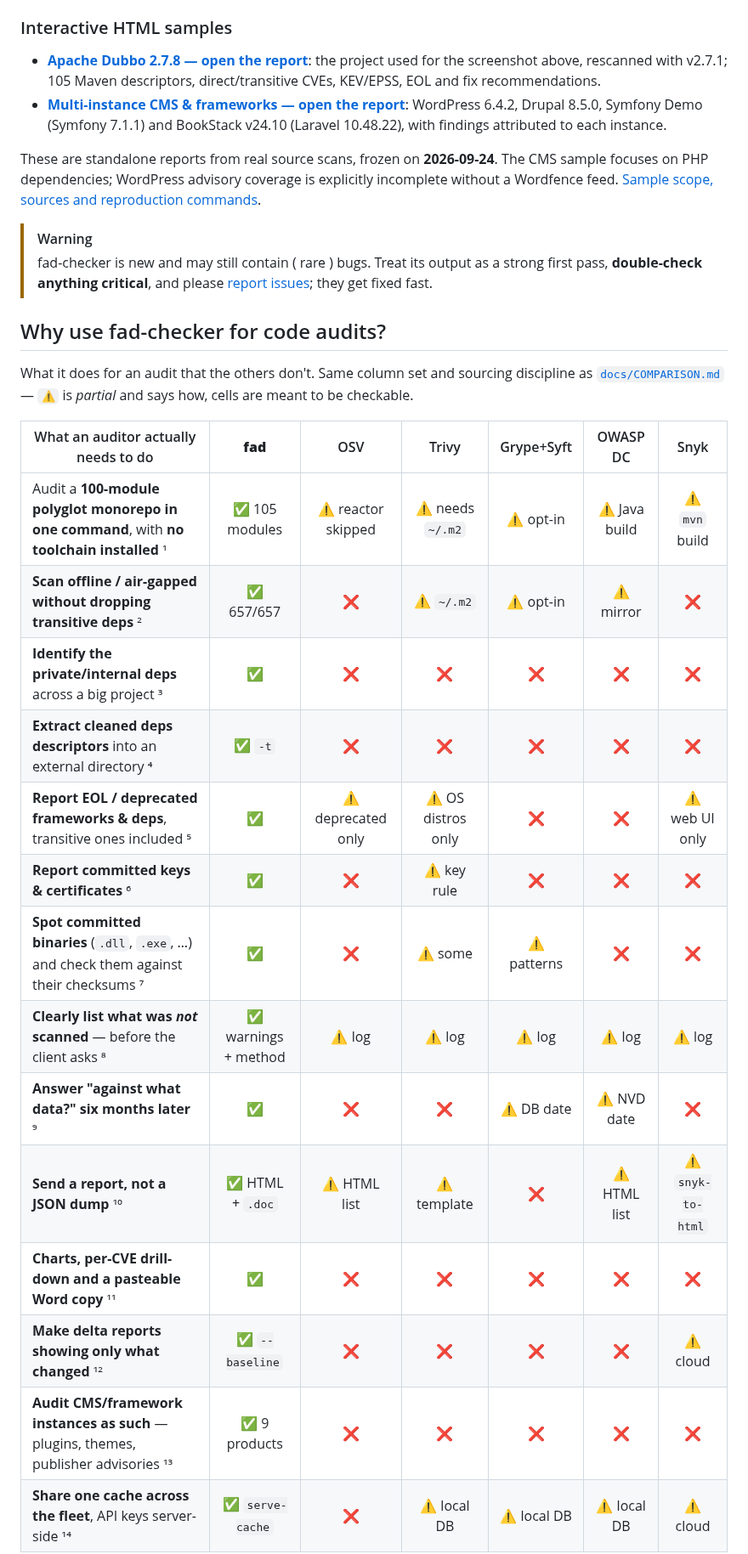
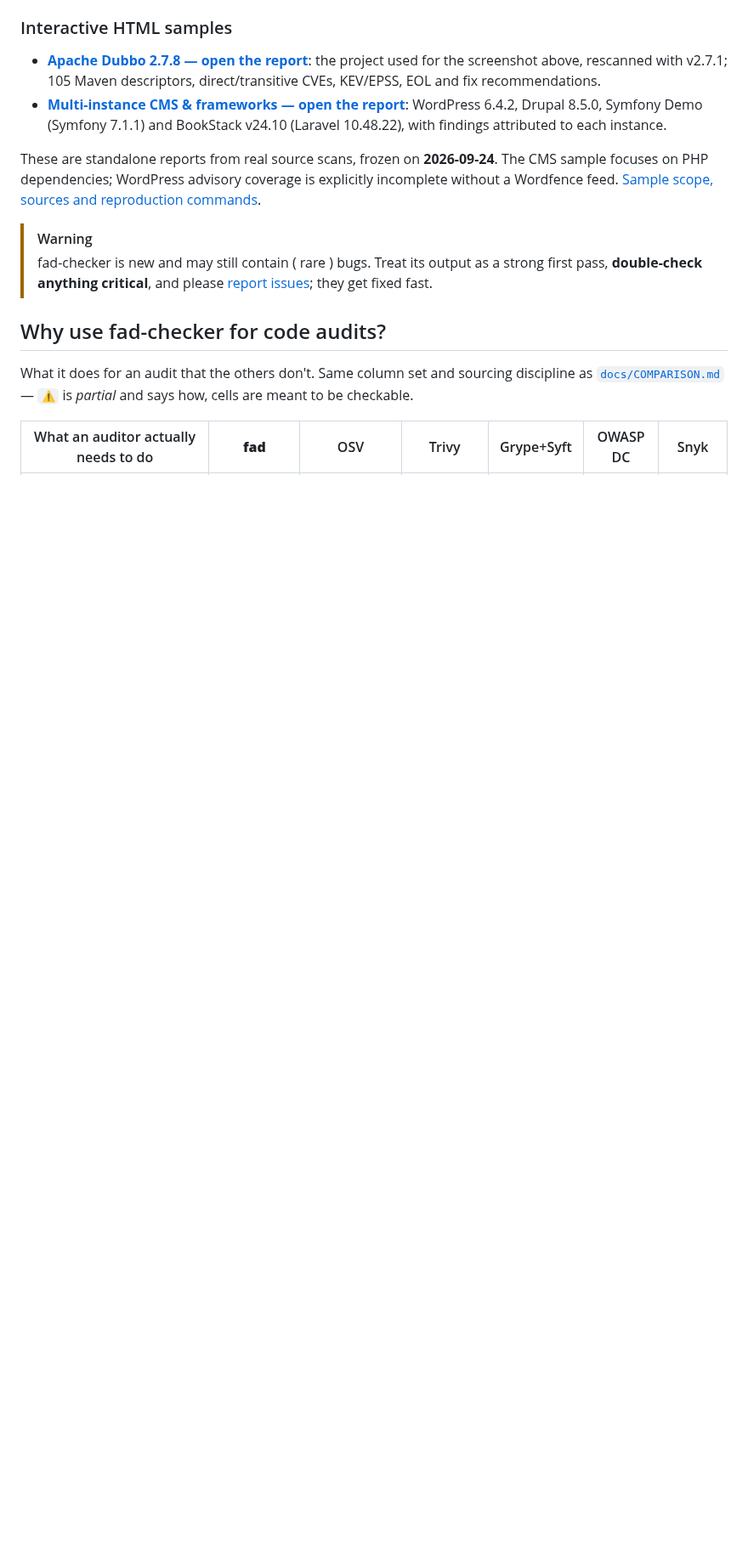
Before and after one commit to 9pings/fad-checker, a Markdown page: README.md, the part around one of its changes. Shown at 85% size. GitHub-like rendering; blank space fills up the shorter version.

```diff
--- a/README.md
+++ b/README.md
@@ -64,18 +66,3 @@ checkable.
 
 | What an auditor actually needs to do                                                       | **fad** | OSV | Trivy | Grype+Syft | OWASP DC | Snyk |
 | ------------------------------------------------------------------------------------------ | :-: | :-: | :-: | :-: | :-: | :-: |
-| Audit a **100-module polyglot monorepo in one command**, with **no toolchain installed** ¹ | ✅ 105 modules | ⚠️ reactor skipped | ⚠️ needs `~/.m2` | ⚠️ opt-in | ⚠️ Java build | ⚠️ `mvn` build |
-| **Scan offline / air-gapped without dropping transitive deps** ²                           | ✅ 657/657 | ❌ | ⚠️ `~/.m2` | ⚠️ opt-in | ⚠️ mirror | ❌ |
-| **Identify the private/internal deps** across a big project ³                              | ✅ | ❌ | ❌ | ❌ | ❌ | ❌ |
-| **Extract cleaned deps descriptors** into an external directory ⁴                          | ✅ `-t` | ❌ | ❌ | ❌ | ❌ | ❌ |
-| **Report EOL / deprecated frameworks & deps**, transitive ones included ⁵                  | ✅ | ⚠️ deprecated only | ⚠️ OS distros only | ❌ | ❌ | ⚠️ web UI only |
-| **Report committed keys & certificates** ⁶                                                 | ✅ | ❌ | ⚠️ key rule | ❌ | ❌ | ❌ |
-| **Spot committed binaries** (`.dll`, `.exe`, …) and check them against their checksums ⁷   | ✅ | ❌ | ⚠️ some | ⚠️ patterns | ❌ | ❌ |
-| **Clearly list what was *not* scanned** — before the client asks ⁸                         | ✅ warnings + method | ⚠️ log | ⚠️ log | ⚠️ log | ⚠️ log | ⚠️ log |
-| **Answer "against what data?" six months later** ⁹                                         | ✅ | ❌ | ❌ | ⚠️ DB date | ⚠️ NVD date | ❌ |
-| **Send a report, not a JSON dump** ¹⁰                                                      | ✅ HTML + `.doc` | ⚠️ HTML list | ⚠️ template | ❌ | ⚠️ HTML list | ⚠️ `snyk-to-html` |
-| **Charts, per-CVE drill-down and a pasteable Word copy** ¹¹                                | ✅ | ❌ | ❌ | ❌ | ❌ | ❌ |
-| **Make delta reports showing only what changed** ¹²                                        | ✅ `--baseline` | ❌ | ❌ | ❌ | ❌ | ⚠️ cloud |
-| **Audit CMS/framework instances as such** — plugins, themes, publisher advisories ¹³      | ✅ 9 products | ❌ | ❌ | ❌ | ❌ | ❌ |
-| **Share one cache across the fleet**, API keys server-side ¹⁴                              | ✅ `serve-cache` | ❌ | ⚠️ local DB | ⚠️ local DB | ⚠️ local DB | ⚠️ cloud |
-
```
Also changed, not shown: other parts of README.md (+23 -32 lines).
